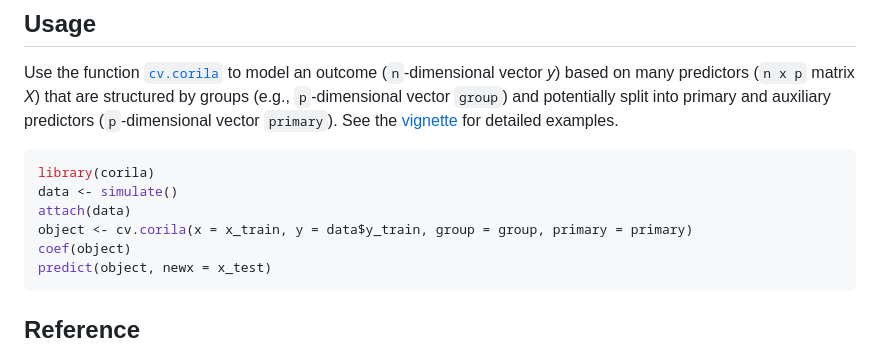
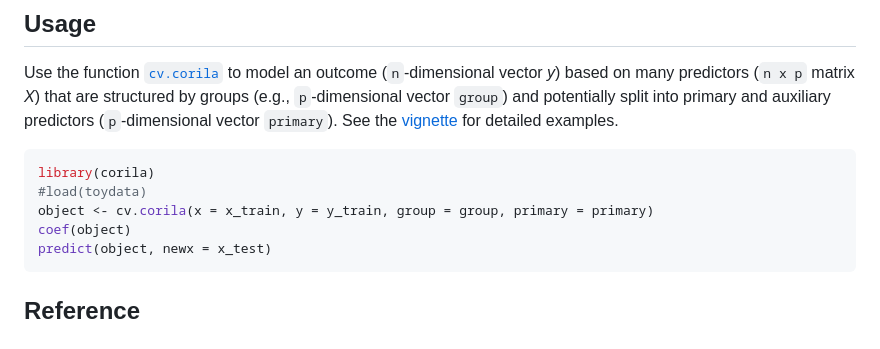
Before and after one commit to rauschenberger/corila, a Markdown page: README.md, the part around the change. Drawn GitHub-style.

Commit message:
remove data simulation

````diff
--- a/README.md
+++ b/README.md
@@ -33,9 +33,8 @@ Use the function [`cv.corila`](https://rauschenberger.github.io/corila/reference
 
 ``` r
 library(corila)
-data <- simulate()
-attach(data)
-object <- cv.corila(x = x_train, y = data$y_train, group = group, primary = primary)
+#load(toydata)
+object <- cv.corila(x = x_train, y = y_train, group = group, primary = primary)
 coef(object)
 predict(object, newx = x_test)
 ```
````
